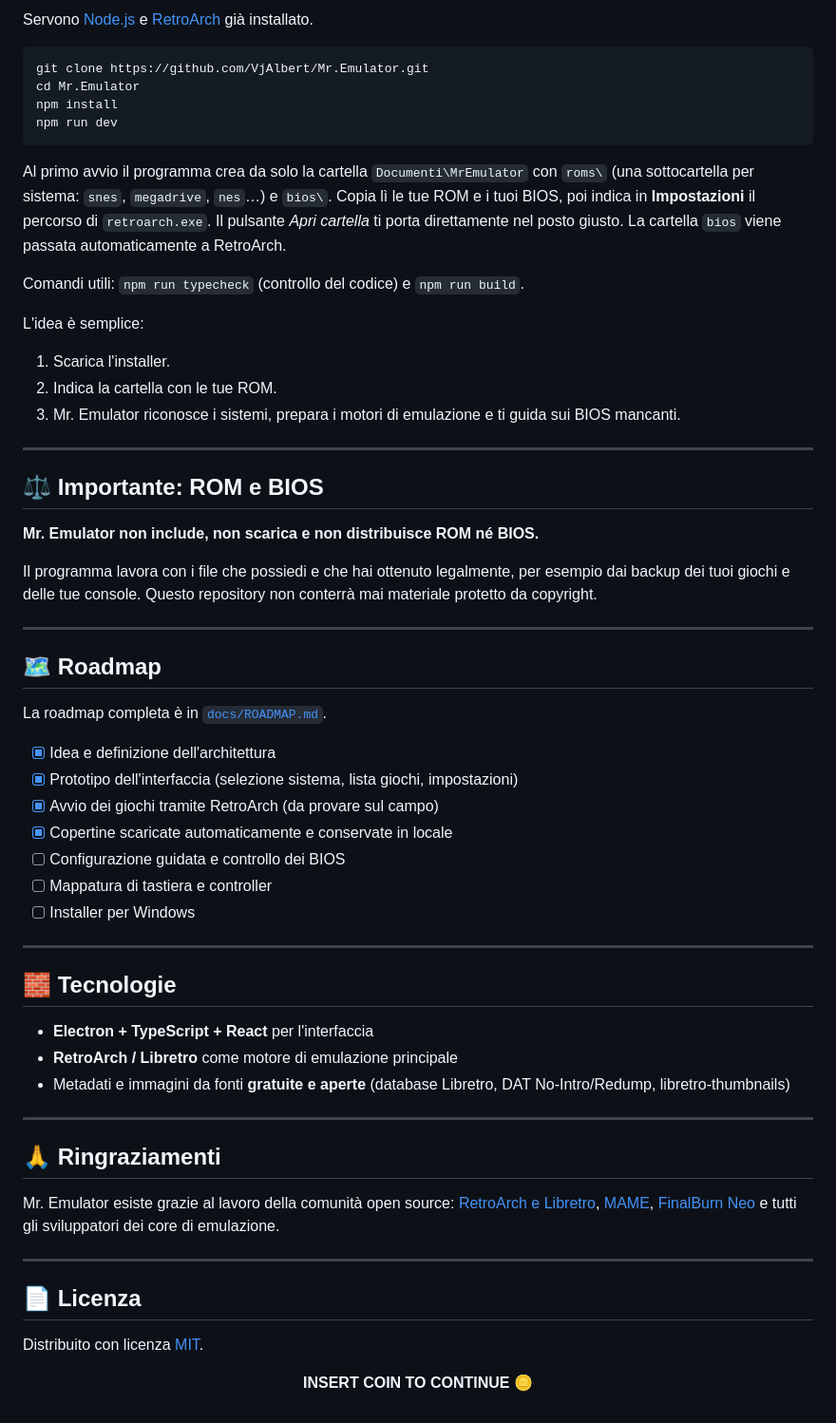
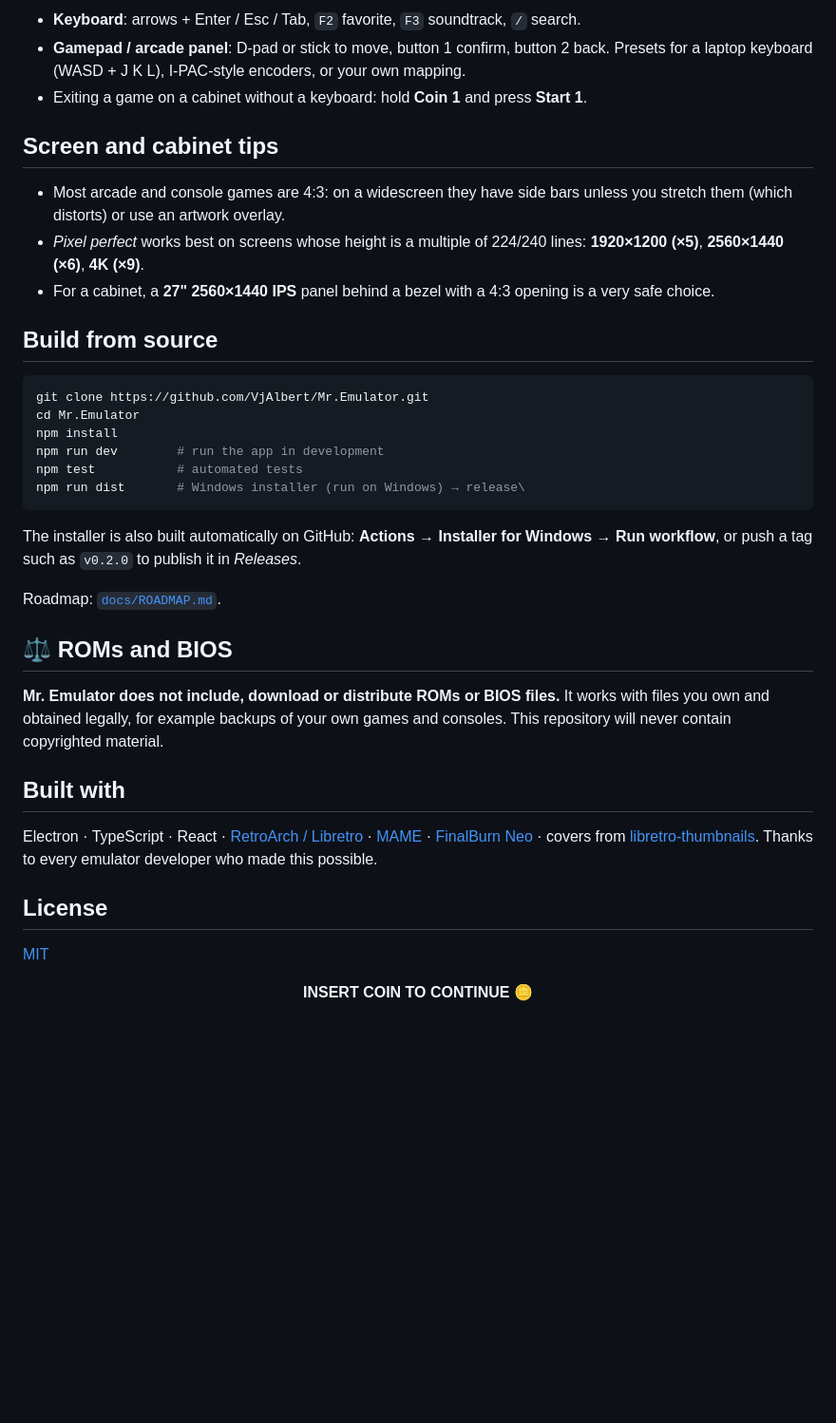
Before and after one commit to VjAlbert/Mr.Emulator, a Markdown page: README.md, the part around one of its changes. Shown at 95% size. GitHub-like rendering; blank space fills up the shorter version.

````diff
--- a/README.md
+++ b/README.md
@@ -58,64 +88,40 @@ Per costruire l'installer: su Windows `npm run dist` (il file compare in `releas
 
-Servono [Node.js](https://nodejs.org/) e [RetroArch](https://www.retroarch.com/) già installato.
+- **Keyboard**: arrows + Enter / Esc / Tab, `F2` favorite, `F3` soundtrack, `/` search.
+- **Gamepad / arcade panel**: D-pad or stick to move, button 1 confirm, button 2 back. Presets for a laptop keyboard (WASD + J K L), I-PAC-style encoders, or your own mapping.
+- Exiting a game on a cabinet without a keyboard: hold **Coin 1** and press **Start 1**.
+
+## Screen and cabinet tips
+
+- Most arcade and console games are 4:3: on a widescreen they have side bars unless you stretch them (which distorts) or use an artwork overlay.
+- *Pixel perfect* works best on screens whose height is a multiple of 224/240 lines: **1920×1200 (×5)**, **2560×1440 (×6)**, **4K (×9)**.
+- For a cabinet, a **27" 2560×1440 IPS** panel behind a bezel with a 4:3 opening is a very safe choice.
+
+## Build from source
 
 ```bash
 git clone https://github.com/VjAlbert/Mr.Emulator.git
 cd Mr.Emulator
 npm install
-npm run dev
+npm run dev        # run the app in development
+npm test           # automated tests
+npm run dist       # Windows installer (run on Windows) → release\
 ```
 
-Al primo avvio il programma crea da solo la cartella `Documenti\MrEmulator` con `roms\` (una sottocartella per sistema: `snes`, `megadrive`, `nes`…) e `bios\`. Copia lì le tue ROM e i tuoi BIOS, poi indica in **Impostazioni** il percorso di `retroarch.exe`. Il pulsante *Apri cartella* ti porta direttamente nel posto giusto. La cartella `bios` viene passata automaticamente a RetroArch.
+The installer is also built automatically on GitHub: **Actions → Installer for Windows → Run workflow**, or push a tag such as `v0.2.0` to publish it in *Releases*.
 
-Comandi utili: `npm run typecheck` (controllo del codice) e `npm run build`.
+Roadmap: [`docs/ROADMAP.md`](docs/ROADMAP.md).
 
-L'idea è semplice:
+## ⚖️ ROMs and BIOS
 
-1. Scarica l'installer.
-2. Indica la cartella con le tue ROM.
-3. Mr. Emulator riconosce i sistemi, prepara i motori di emulazione e ti guida sui BIOS mancanti.
+**Mr. Emulator does not include, download or distribute ROMs or BIOS files.** It works with files you own and obtained legally, for example backups of your own games and consoles. This repository will never contain copyrighted material.
 
----
+## Built with
 
-## ⚖️ Importante: ROM e BIOS
+Electron · TypeScript · React · [RetroArch / Libretro](https://www.libretro.com/) · [MAME](https://www.mamedev.org/) · [FinalBurn Neo](https://github.com/finalburnneo/FBNeo) · covers from [libretro-thumbnails](https://github.com/libretro-thumbnails). Thanks to every emulator developer who made this possible.
 
-**Mr. Emulator non include, non scarica e non distribuisce ROM né BIOS.**
+## License
 
-Il programma lavora con i file che possiedi e che hai ottenuto legalmente, per esempio dai backup dei tuoi giochi e delle tue console. Questo repository non conterrà mai materiale protetto da copyright.
-
----
-
-## 🗺️ Roadmap
-
-La roadmap completa è in [`docs/ROADMAP.md`](docs/ROADMAP.md).
-
-- [x] Idea e definizione dell'architettura
-- [x] Prototipo dell'interfaccia (selezione sistema, lista giochi, impostazioni)
-- [x] Avvio dei giochi tramite RetroArch (da provare sul campo)
-- [x] Copertine scaricate automaticamente e conservate in locale
-- [ ] Configurazione guidata e controllo dei BIOS
-- [ ] Mappatura di tastiera e controller
-- [ ] Installer per Windows
-
----
-
-## 🧱 Tecnologie
-
-- **Electron + TypeScript + React** per l'interfaccia
-- **RetroArch / Libretro** come motore di emulazione principale
-- Metadati e immagini da fonti **gratuite e aperte** (database Libretro, DAT No-Intro/Redump, libretro-thumbnails)
-
----
-
-## 🙏 Ringraziamenti
-
-Mr. Emulator esiste grazie al lavoro della comunità open source: [RetroArch e Libretro](https://www.libretro.com/), [MAME](https://www.mamedev.org/), [FinalBurn Neo](https://github.com/finalburnneo/FBNeo) e tutti gli sviluppatori dei core di emulazione.
-
----
-
-## 📄 Licenza
-
-Distribuito con licenza [MIT](LICENSE).
+[MIT](LICENSE)
 
 <div align="center">
 
````
Also changed, not shown: other parts of README.md (+63 -33 lines), README.it.md (added, +66 -0 lines), docs/RELEASE_NOTES.md (added, +14 -0 lines), docs/img/controls.png (added), docs/img/home.png (added), docs/img/title.png (added), 1 other file.
